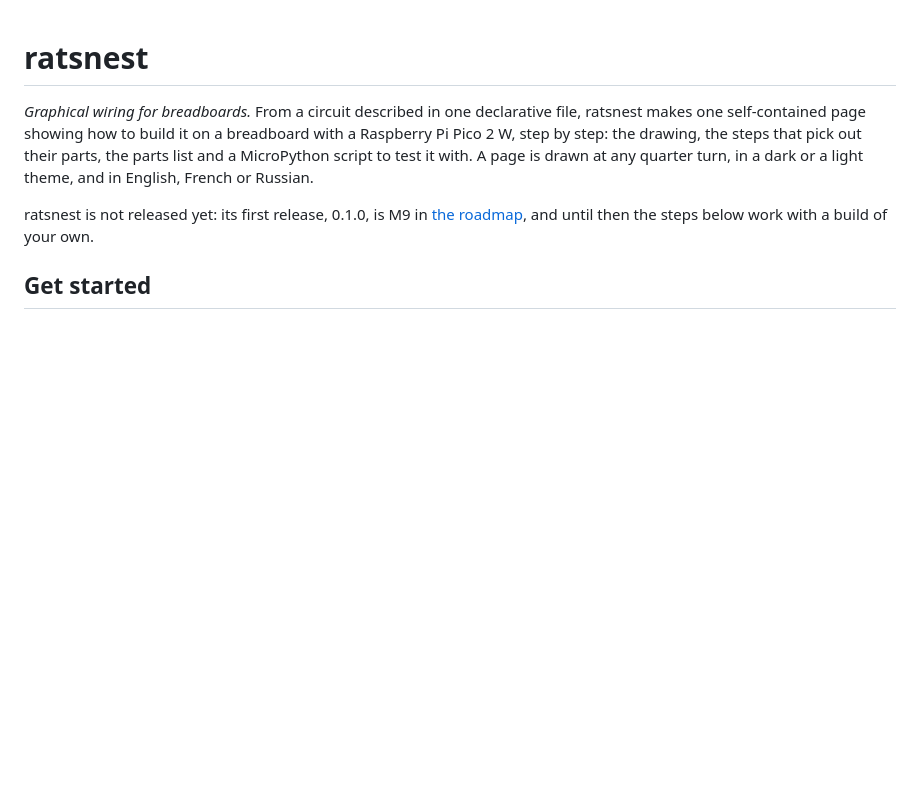
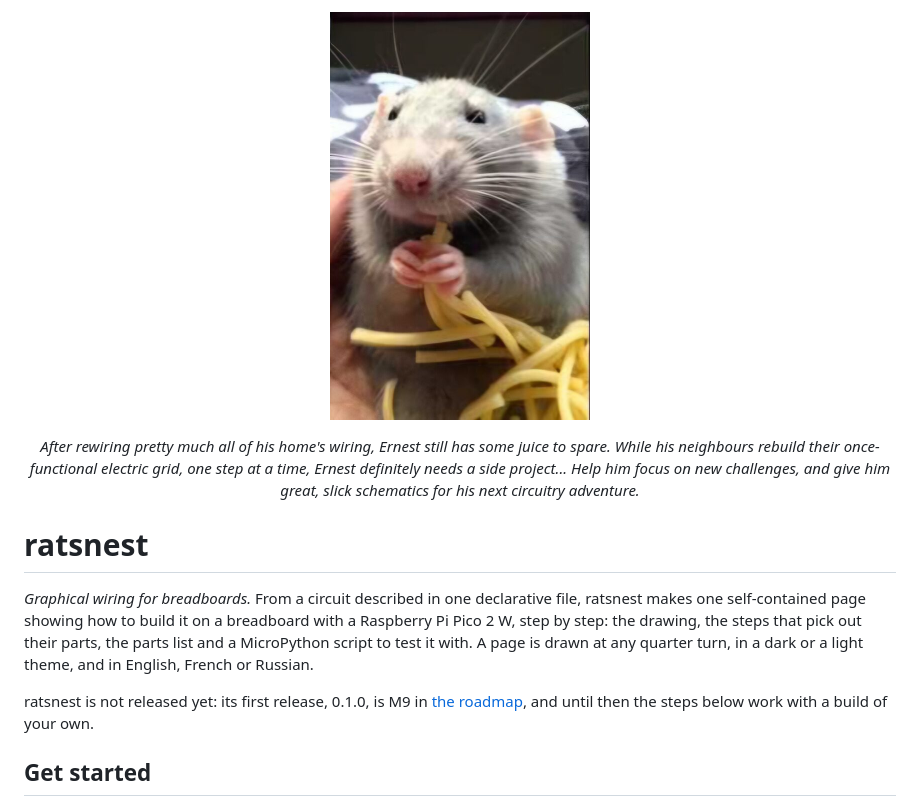
Before and after one commit to bulla/ratsnest, a Markdown page: README.md, the part around the change. GitHub-like rendering; pictures changed too: doc/ernest.jpg (added); blank space fills up the shorter version.

Commit message:
Introduce Ernest at the top of the README
Co-Authored-By: Claude Opus 5.5 <noreply@anthropic.com>
Claude-Session: https://claude.ai/code/session_015HjqJpsJySMsMbX7THowZB

```diff
--- a/README.md
+++ b/README.md
@@ -1,3 +1,14 @@
+<p align="center">
+  <img src="doc/ernest.jpg" alt="Ernest, a grey rat, chewing on a bundle of spaghetti" width="260">
+</p>
+
+<p align="center"><em>
+After rewiring pretty much all of his home's wiring, Ernest still has some juice to spare. While his
+neighbours rebuild their once-functional electric grid, one step at a time, Ernest definitely needs a
+side project... Help him focus on new challenges, and give him great, slick schematics for his next
+circuitry adventure.
+</em></p>
+
 # ratsnest
 
 _Graphical wiring for breadboards._ From a circuit described in one declarative file, ratsnest makes
```
